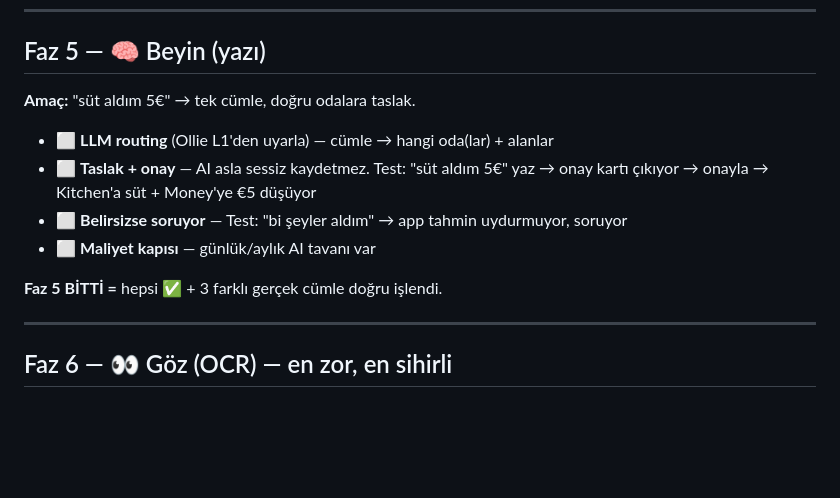
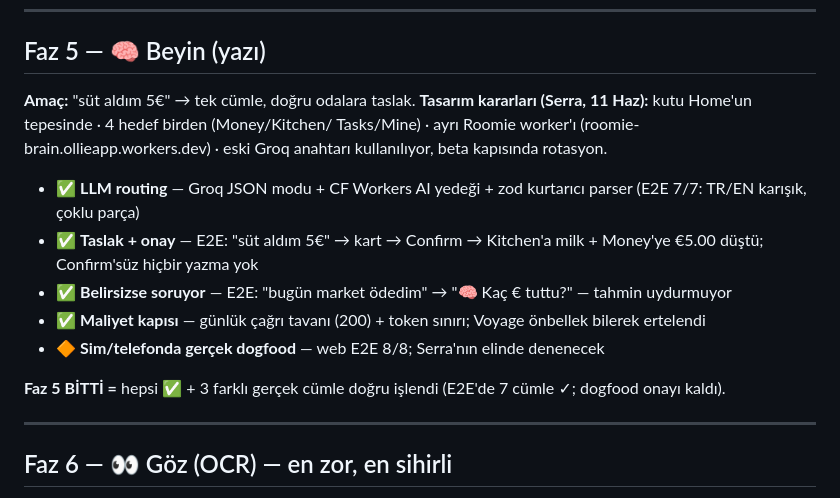
Before and after one commit to serrayildirim08-eng/roomie, a Markdown page: docs/CHECKLIST.md, the part around the change. Rendered like a GitHub page; blank space fills up the shorter version.

Commit message:
docs: checklist — Faz 5 E2E results + locked decisions
Co-Authored-By: Claude Opus 4.8 (1M context) <noreply@anthropic.com>

```diff
--- a/docs/CHECKLIST.md
+++ b/docs/CHECKLIST.md
@@ -122,13 +122,17 @@ adına yazılır, sıra yine ilerler) · "kim yaptı" = SADECE kronolojik geçmi
 ## Faz 5 — 🧠 Beyin (yazı)
 
 **Amaç:** "süt aldım 5€" → tek cümle, doğru odalara taslak.
+**Tasarım kararları (Serra, 11 Haz):** kutu Home'un tepesinde · 4 hedef birden (Money/Kitchen/
+Tasks/Mine) · ayrı Roomie worker'ı (roomie-brain.ollieapp.workers.dev) · eski Groq anahtarı
+kullanılıyor, beta kapısında rotasyon.
 
-- ⬜ **LLM routing** (Ollie L1'den uyarla) — cümle → hangi oda(lar) + alanlar
-- ⬜ **Taslak + onay** — AI asla sessiz kaydetmez. Test: "süt aldım 5€" yaz → onay kartı çıkıyor → onayla → Kitchen'a süt + Money'ye €5 düşüyor
-- ⬜ **Belirsizse soruyor** — Test: "bi şeyler aldım" → app tahmin uydurmuyor, soruyor
-- ⬜ **Maliyet kapısı** — günlük/aylık AI tavanı var
+- ✅ **LLM routing** — Groq JSON modu + CF Workers AI yedeği + zod kurtarıcı parser (E2E 7/7: TR/EN karışık, çoklu parça)
+- ✅ **Taslak + onay** — E2E: "süt aldım 5€" → kart → Confirm → Kitchen'a milk + Money'ye €5.00 düştü; Confirm'süz hiçbir yazma yok
+- ✅ **Belirsizse soruyor** — E2E: "bugün market ödedim" → "🧠 Kaç € tuttu?" — tahmin uydurmuyor
+- ✅ **Maliyet kapısı** — günlük çağrı tavanı (200) + token sınırı; Voyage önbellek bilerek ertelendi
+- 🔶 **Sim/telefonda gerçek dogfood** — web E2E 8/8; Serra'nın elinde denenecek
 
-**Faz 5 BİTTİ =** hepsi ✅ + 3 farklı gerçek cümle doğru işlendi.
+**Faz 5 BİTTİ =** hepsi ✅ + 3 farklı gerçek cümle doğru işlendi (E2E'de 7 cümle ✓; dogfood onayı kaldı).
 
 ---
 
```
